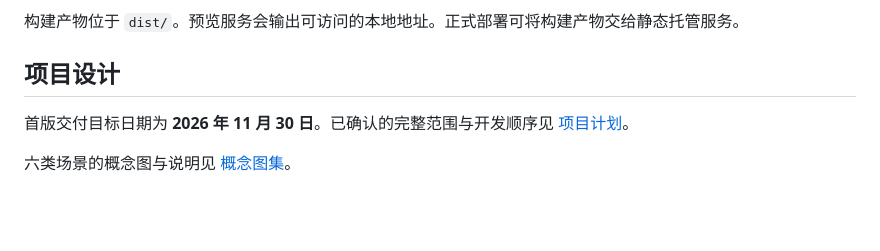
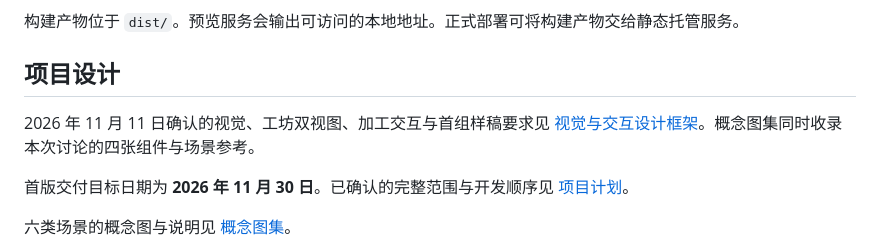
Before and after one commit to wanghailang2005-alt/-Pixel-Jadecraft-, a Markdown page: README.md, the part around the change. Drawn GitHub-style; blank space fills up the shorter version.

```diff
--- a/README.md
+++ b/README.md
@@ -39,6 +39,8 @@ npm run preview
 
 ## 项目设计
 
+2026 年 11 月 11 日确认的视觉、工坊双视图、加工交互与首组样稿要求见 [视觉与交互设计框架](DESIGN_SYSTEM.md)。概念图集同时收录本次讨论的四张组件与场景参考。
+
 首版交付目标日期为 **2026 年 11 月 30 日**。已确认的完整范围与开发顺序见 [项目计划](docs/PROJECT_PLAN.md)。
 
 六类场景的概念图与说明见 [概念图集](docs/concept-art/README.md)。
```
Also changed, not shown: DESIGN_SYSTEM.md (added, +94 -0 lines), docs/PROJECT_PLAN.md (+2 -0 lines), docs/concept-art/README.md (+26 -0 lines), docs/concept-art/07-ui-components.png (added), docs/concept-art/08-dialogs-and-menus.png (added), docs/concept-art/09-workshop-interface.png (added), docs/concept-art/10-art-and-system-overview.png (added).
